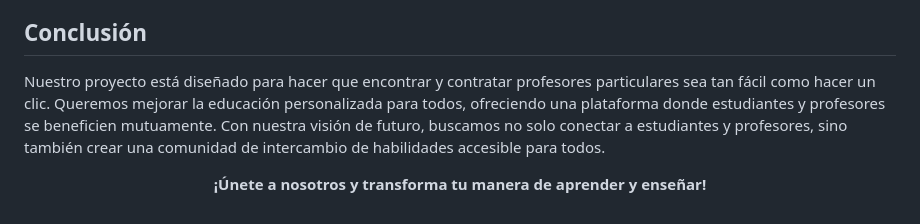
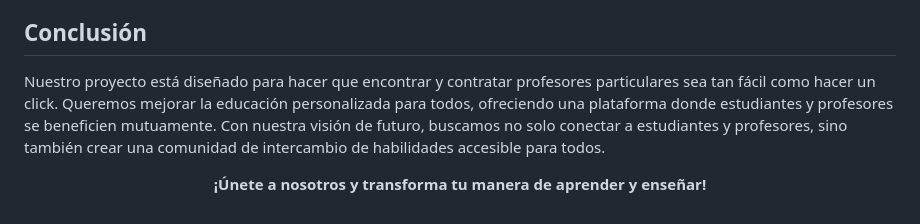
Before and after one commit to Gean-Saravia/TeachMe, a Markdown page: README.md, the part around the change. GitHub-like rendering.

```diff
--- a/README.md
+++ b/README.md
@@ -42,6 +42,6 @@ Nuestra plataforma actúa como un punto de encuentro entre estudiantes y profeso
 En el futuro, queremos transformar nuestra plataforma en un espacio de intercambio de habilidades. Los usuarios podrán enseñar lo que saben y aprender lo que desean, conectándose con personas que tienen intereses complementarios. La plataforma será gratuita, promoviendo el acceso universal a la educación y el aprendizaje continuo.
 
 ## Conclusión
-Nuestro proyecto está diseñado para hacer que encontrar y contratar profesores particulares sea tan fácil como hacer un clic. Queremos mejorar la educación personalizada para todos, ofreciendo una plataforma donde estudiantes y profesores se beneficien mutuamente. Con nuestra visión de futuro, buscamos no solo conectar a estudiantes y profesores, sino también crear una comunidad de intercambio de habilidades accesible para todos.
+Nuestro proyecto está diseñado para hacer que encontrar y contratar profesores particulares sea tan fácil como hacer un click. Queremos mejorar la educación personalizada para todos, ofreciendo una plataforma donde estudiantes y profesores se beneficien mutuamente. Con nuestra visión de futuro, buscamos no solo conectar a estudiantes y profesores, sino también crear una comunidad de intercambio de habilidades accesible para todos.
 
 **<p align="center">¡Únete a nosotros y transforma tu manera de aprender y enseñar!</p>**
```
